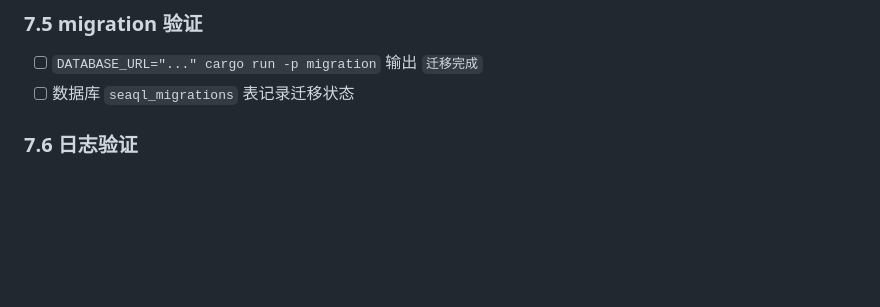
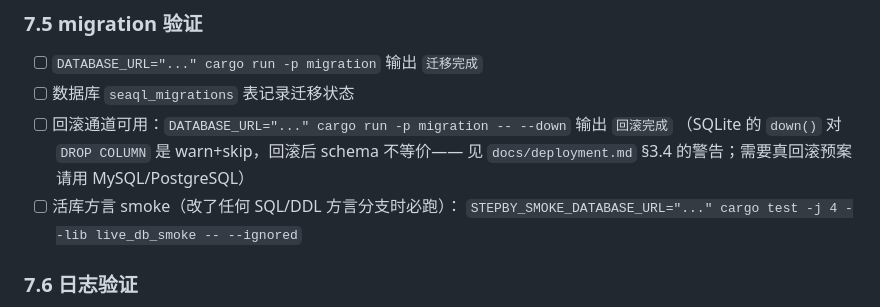
Before and after one commit to stepbylabs/stepby-axum, a Markdown page: docs/checklist.md, the part around the change. Rendered like a GitHub page; blank space fills up the shorter version.

```diff
--- a/docs/checklist.md
+++ b/docs/checklist.md
@@ -347,6 +347,11 @@
 
 - [ ] `DATABASE_URL="..." cargo run -p migration` 输出 `迁移完成`
 - [ ] 数据库 `seaql_migrations` 表记录迁移状态
+- [ ] 回滚通道可用：`DATABASE_URL="..." cargo run -p migration -- --down` 输出 `回滚完成`
+      （SQLite 的 `down()` 对 `DROP COLUMN` 是 warn+skip，回滚后 schema 不等价——
+      见 `docs/deployment.md` §3.4 的警告；需要真回滚预案请用 MySQL/PostgreSQL）
+- [ ] 活库方言 smoke（改了任何 SQL/DDL 方言分支时必跑）：
+      `STEPBY_SMOKE_DATABASE_URL="..." cargo test -j 4 --lib live_db_smoke -- --ignored`
 
 ### 7.6 日志验证
 
```
Also changed, not shown: docs/deployment.md (+12 -4 lines).
